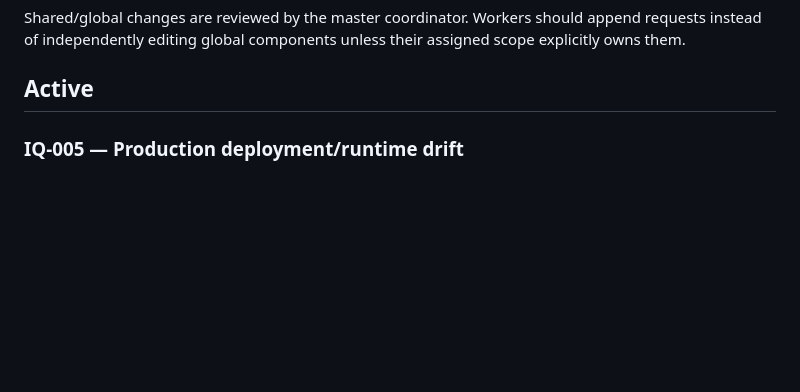
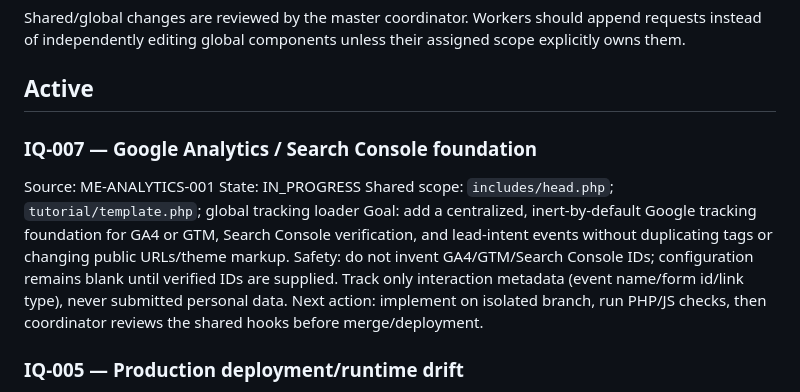
Before and after one commit to satnamkhowal/mangoengineers.com, a Markdown page: docs/integration-queue.md, the part around the change. GitHub-like rendering; blank space fills up the shorter version.

Commit message:
IQ-007: queue global Google site tools integration

```diff
--- a/docs/integration-queue.md
+++ b/docs/integration-queue.md
@@ -3,6 +3,14 @@
 Shared/global changes are reviewed by the master coordinator. Workers should append requests instead of independently editing global components unless their assigned scope explicitly owns them.
 
 ## Active
+
+### IQ-007 — Google Analytics / Search Console foundation
+Source: ME-ANALYTICS-001
+State: IN_PROGRESS
+Shared scope: `includes/head.php`; `tutorial/template.php`; global tracking loader
+Goal: add a centralized, inert-by-default Google tracking foundation for GA4 or GTM, Search Console verification, and lead-intent events without duplicating tags or changing public URLs/theme markup.
+Safety: do not invent GA4/GTM/Search Console IDs; configuration remains blank until verified IDs are supplied. Track only interaction metadata (event name/form id/link type), never submitted personal data.
+Next action: implement on isolated branch, run PHP/JS checks, then coordinator reviews the shared hooks before merge/deployment.
 
 ### IQ-005 — Production deployment/runtime drift
 Source: ME-PROD-500-001 / ME-DEPLOY-001
```
